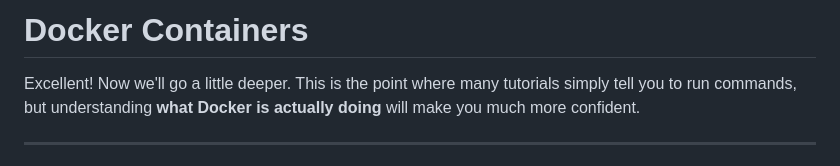
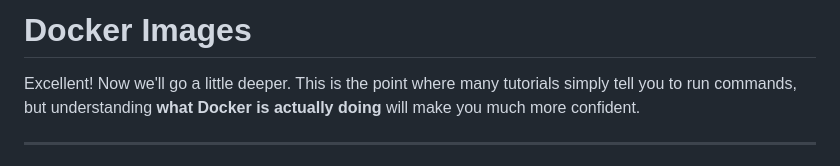
Before and after one commit to GRMaruf/Docker-Pratice, a Markdown page: 5. Docker Images.md, the part around the change. Drawn GitHub-style.

```diff
--- a/5. Docker Container.md
+++ b/5. Docker Images.md
@@ -1,4 +1,4 @@
-# Docker Containers
+# Docker Images
 
 Excellent! Now we'll go a little deeper. This is the point where many tutorials simply tell you to run commands, but understanding **what Docker is actually doing** will make you much more confident.
 
```
Also changed, not shown: 6. Docker Containers.md (added, +341 -0 lines), 7. Docker Volumes.md (renamed from 6. Docker Volume.md, +2 -0 lines).
